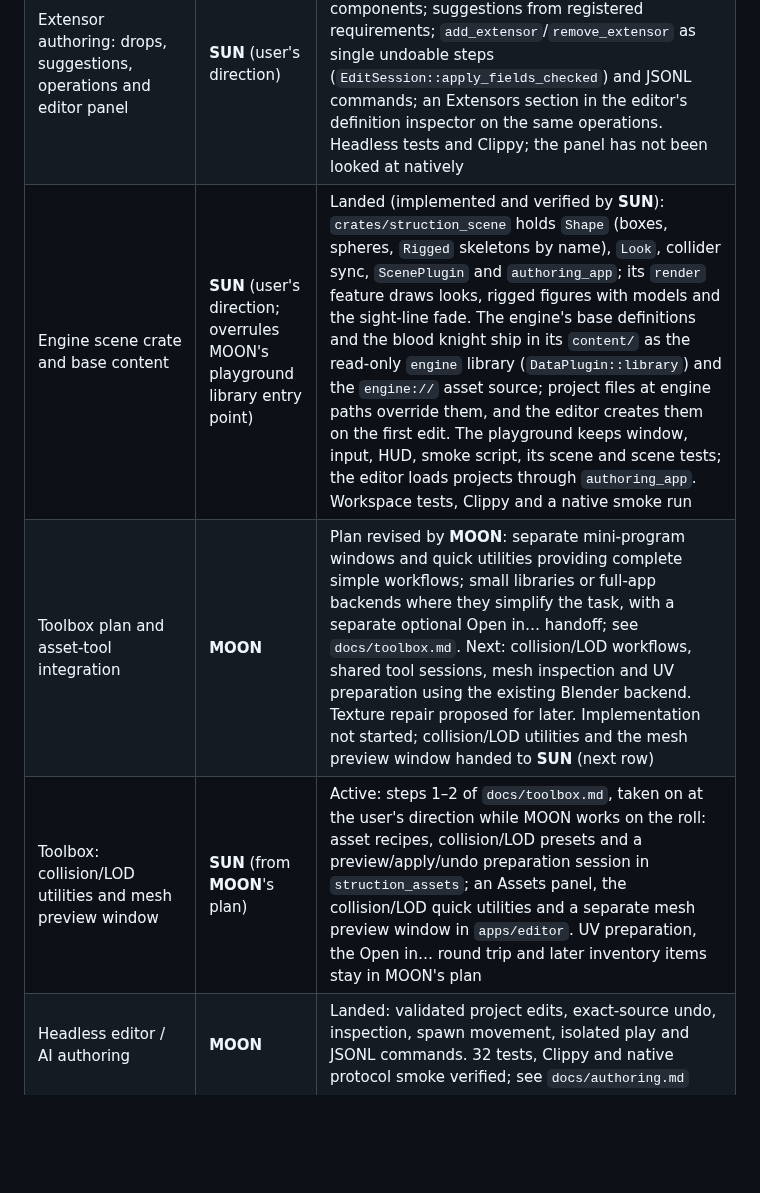
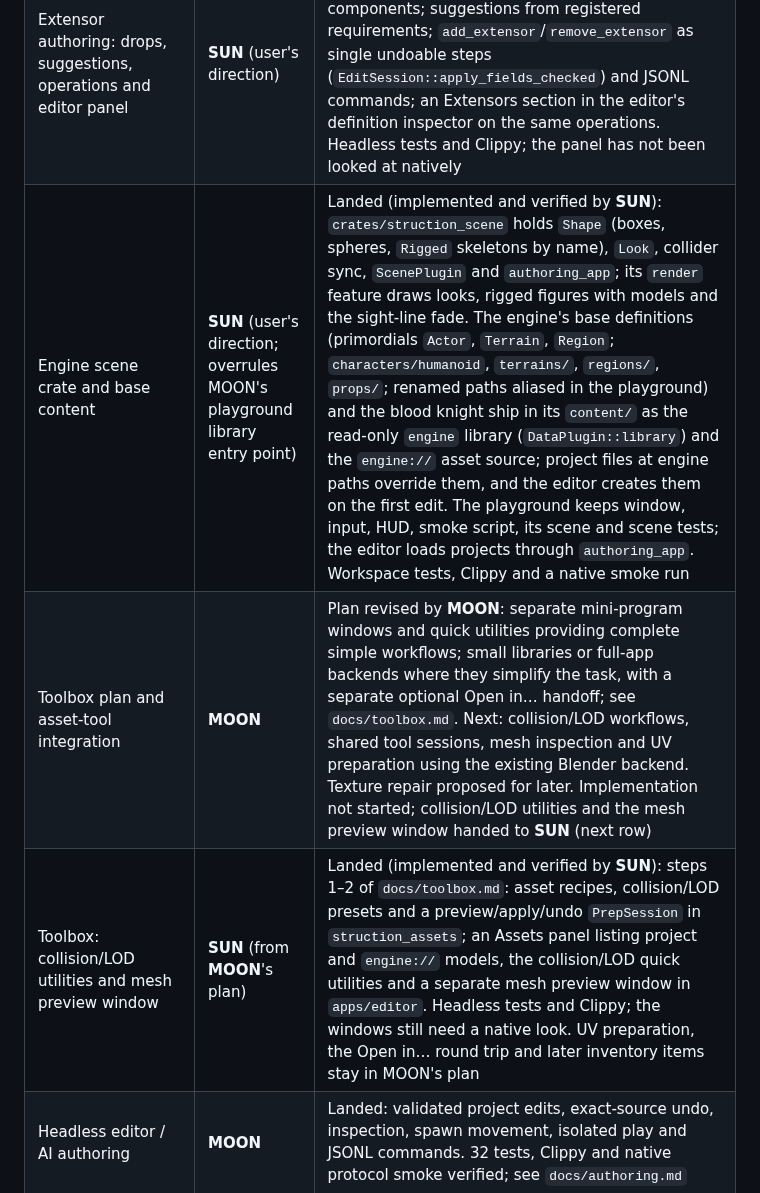
Before and after one commit to Emefedez/Struction, a Markdown page: AGENTS.md, the part around the change. Rendered like a GitHub page; blank space fills up the shorter version.

Commit message:
Record the toolbox and engine definition reorganization as landed
Co-Authored-By: Claude Opus 5.5 (1M context) <noreply@anthropic.com>
Claude-Session: https://claude.ai/code/session_01L3xBQtcyJA9FHAAj6ozjYr

```diff
--- a/AGENTS.md
+++ b/AGENTS.md
@@ -26,9 +26,9 @@ Check this table before proceeding with changes. An active claim covers only its
 | Character dodge roll | **MOON**, then **SUN** | Landed: **MOON** implemented the roll (fixed-step state, procedural presentation, input/HUD, headless tests). At the user's direction **SUN** moved it out of the controller into the opt-in `dodge` extensor (`Roll`, `Rolling`, `dodge/roll`), with recovery shared through `CharacterMove`; MOON's roll tests still pass. See `docs/moves.md` |
 | Extensors, generic model shapes, dodge/combat extensors | **SUN** (user's direction) | Landed (implemented and verified by **SUN**): `extensors` in definitions per `docs/authoring-direction.md` (registry in `struction_core`, opt-in refusal, supplied defaults, inference, provenance in `Resolved::extensors` and editor inspection, schema completions); timed moves through `CharacterMove` with `dodge` and `combat` extensors and `blocked_while` conditions; `MovePose` roll/swing presentation; `Shape::Humanoid { model }` for any actor, `figures.rs` replacing the knight-only code; `Actor`, `characters/player`, `characters/sentry`. Headless tests and Clippy; not yet run natively |
 | Extensor authoring: drops, suggestions, operations and editor panel | **SUN** (user's direction) | Landed (implemented and verified by **SUN**): `"-name"` drops an inherited extensor and its components; suggestions from registered requirements; `add_extensor`/`remove_extensor` as single undoable steps (`EditSession::apply_fields_checked`) and JSONL commands; an Extensors section in the editor's definition inspector on the same operations. Headless tests and Clippy; the panel has not been looked at natively |
-| Engine scene crate and base content | **SUN** (user's direction; overrules MOON's playground library entry point) | Landed (implemented and verified by **SUN**): `crates/struction_scene` holds `Shape` (boxes, spheres, `Rigged` skeletons by name), `Look`, collider sync, `ScenePlugin` and `authoring_app`; its `render` feature draws looks, rigged figures with models and the sight-line fade. The engine's base definitions and the blood knight ship in its `content/` as the read-only `engine` library (`DataPlugin::library`) and the `engine://` asset source; project files at engine paths override them, and the editor creates them on the first edit. The playground keeps window, input, HUD, smoke script, its scene and scene tests; the editor loads projects through `authoring_app`. Workspace tests, Clippy and a native smoke run |
+| Engine scene crate and base content | **SUN** (user's direction; overrules MOON's playground library entry point) | Landed (implemented and verified by **SUN**): `crates/struction_scene` holds `Shape` (boxes, spheres, `Rigged` skeletons by name), `Look`, collider sync, `ScenePlugin` and `authoring_app`; its `render` feature draws looks, rigged figures with models and the sight-line fade. The engine's base definitions (primordials `Actor`, `Terrain`, `Region`; `characters/humanoid`, `terrains/`, `regions/`, `props/`; renamed paths aliased in the playground) and the blood knight ship in its `content/` as the read-only `engine` library (`DataPlugin::library`) and the `engine://` asset source; project files at engine paths override them, and the editor creates them on the first edit. The playground keeps window, input, HUD, smoke script, its scene and scene tests; the editor loads projects through `authoring_app`. Workspace tests, Clippy and a native smoke run |
 | Toolbox plan and asset-tool integration | **MOON** | Plan revised by **MOON**: separate mini-program windows and quick utilities providing complete simple workflows; small libraries or full-app backends where they simplify the task, with a separate optional Open in… handoff; see `docs/toolbox.md`. Next: collision/LOD workflows, shared tool sessions, mesh inspection and UV preparation using the existing Blender backend. Texture repair proposed for later. Implementation not started; collision/LOD utilities and the mesh preview window handed to **SUN** (next row) |
-| Toolbox: collision/LOD utilities and mesh preview window | **SUN** (from **MOON**'s plan) | Active: steps 1–2 of `docs/toolbox.md`, taken on at the user's direction while MOON works on the roll: asset recipes, collision/LOD presets and a preview/apply/undo preparation session in `struction_assets`; an Assets panel, the collision/LOD quick utilities and a separate mesh preview window in `apps/editor`. UV preparation, the Open in… round trip and later inventory items stay in MOON's plan |
+| Toolbox: collision/LOD utilities and mesh preview window | **SUN** (from **MOON**'s plan) | Landed (implemented and verified by **SUN**): steps 1–2 of `docs/toolbox.md`: asset recipes, collision/LOD presets and a preview/apply/undo `PrepSession` in `struction_assets`; an Assets panel listing project and `engine://` models, the collision/LOD quick utilities and a separate mesh preview window in `apps/editor`. Headless tests and Clippy; the windows still need a native look. UV preparation, the Open in… round trip and later inventory items stay in MOON's plan |
 | Headless editor / AI authoring | **MOON** | Landed: validated project edits, exact-source undo, inspection, spawn movement, isolated play and JSONL commands. 32 tests, Clippy and native protocol smoke verified; see `docs/authoring.md` |
 | Data/world authoring hooks | **MOON** | Landed: read-only candidate-source validation, scene-source provenance and integration tests; 69 data / 22 world tests and Clippy verified |
 | Asset pipeline verification | **MOON** | Landed: 23 tests, including actual Blender import/export, and Clippy verified; implementation predates this verification |
```
